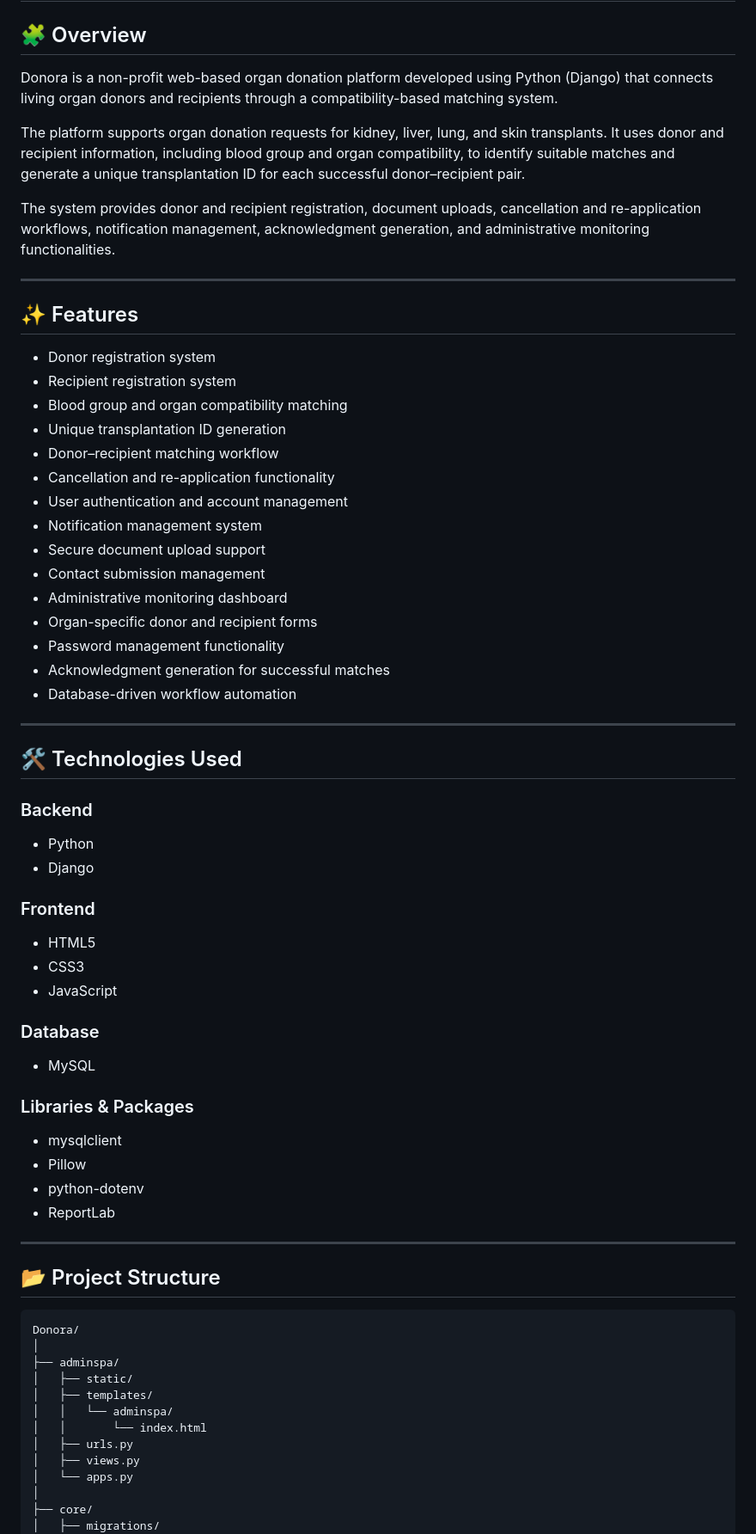
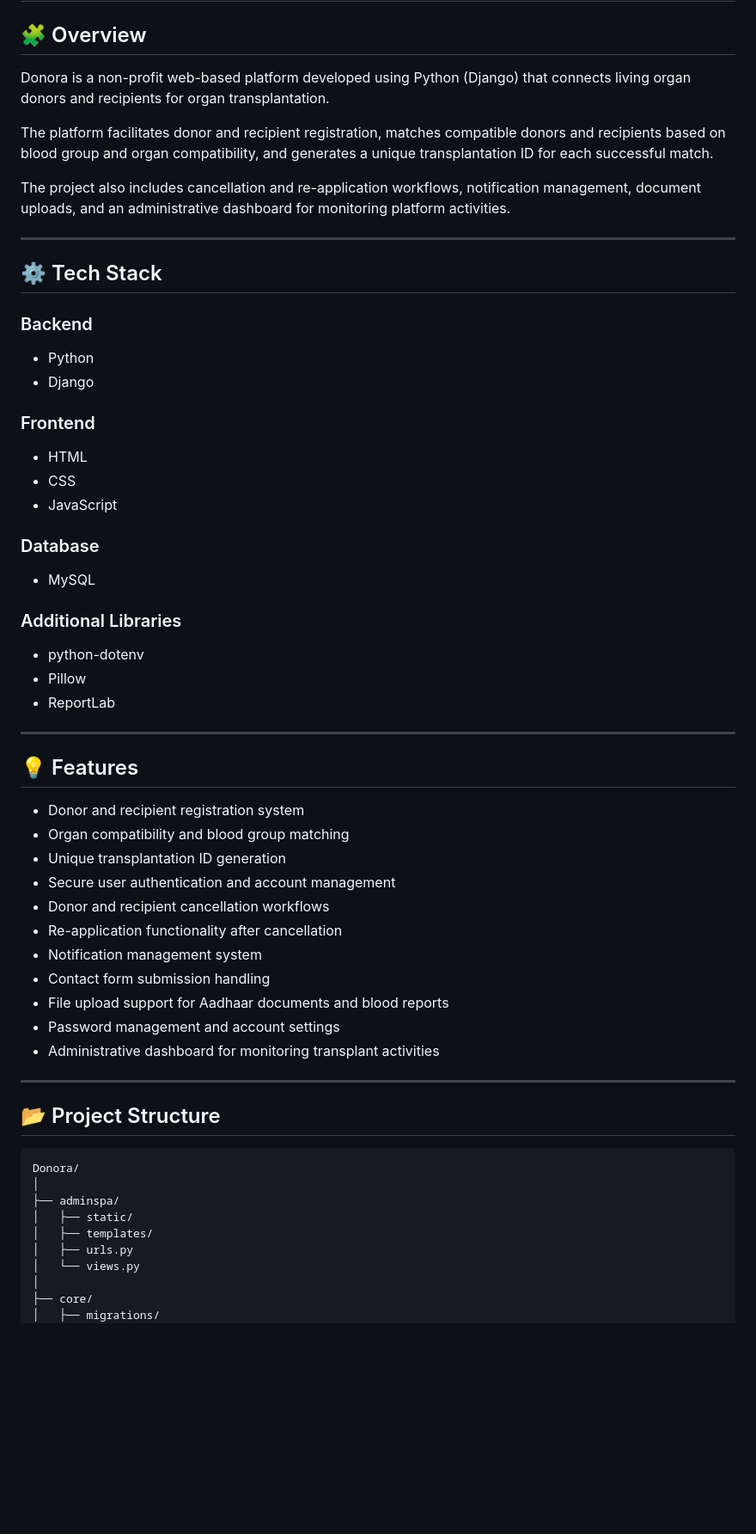
Before and after one commit to ArshyaBhagat/Donora, a Markdown page: README.md, the part around one of its changes. Shown at 86% size. Drawn GitHub-style; blank space fills up the shorter version.

```diff
--- a/README.md
+++ b/README.md
@@ -2,35 +2,15 @@
 
 ## 🧩 Overview
 
-Donora is a non-profit web-based organ donation platform developed using Python (Django) that connects living organ donors and recipients through a compatibility-based matching system.
+Donora is a non-profit web-based platform developed using Python (Django) that connects living organ donors and recipients for organ transplantation.
 
-The platform supports organ donation requests for kidney, liver, lung, and skin transplants. It uses donor and recipient information, including blood group and organ compatibility, to identify suitable matches and generate a unique transplantation ID for each successful donor–recipient pair.
+The platform facilitates donor and recipient registration, matches compatible donors and recipients based on blood group and organ compatibility, and generates a unique transplantation ID for each successful match.
 
-The system provides donor and recipient registration, document uploads, cancellation and re-application workflows, notification management, acknowledgment generation, and administrative monitoring functionalities.
+The project also includes cancellation and re-application workflows, notification management, document uploads, and an administrative dashboard for monitoring platform activities.
 
 ---
 
-## ✨ Features
-
-* Donor registration system
-* Recipient registration system
-* Blood group and organ compatibility matching
-* Unique transplantation ID generation
-* Donor–recipient matching workflow
-* Cancellation and re-application functionality
-* User authentication and account management
-* Notification management system
-* Secure document upload support
-* Contact submission management
-* Administrative monitoring dashboard
-* Organ-specific donor and recipient forms
-* Password management functionality
-* Acknowledgment generation for successful matches
-* Database-driven workflow automation
-
----
-
-## 🛠️ Technologies Used
+## ⚙️ Tech Stack
 
 ### Backend
 
@@ -39,20 +19,35 @@ The system provides donor and recipient registration, document uploads, cancella
 
 ### Frontend
 
-* HTML5
-* CSS3
+* HTML
+* CSS
 * JavaScript
 
 ### Database
 
 * MySQL
 
-### Libraries & Packages
+### Additional Libraries
 
-* mysqlclient
+* python-dotenv
 * Pillow
-* python-dotenv
 * ReportLab
+
+---
+
+## 💡 Features
+
+* Donor and recipient registration system
+* Organ compatibility and blood group matching
+* Unique transplantation ID generation
+* Secure user authentication and account management
+* Donor and recipient cancellation workflows
+* Re-application functionality after cancellation
+* Notification management system
+* Contact form submission handling
+* File upload support for Aadhaar documents and blood reports
+* Password management and account settings
+* Administrative dashboard for monitoring transplant activities
 
 ---
 
@@ -64,11 +59,8 @@ Donora/
 ├── adminspa/
 │   ├── static/
 │   ├── templates/
-│   │   └── adminspa/
-│   │       └── index.html
 │   ├── urls.py
-│   ├── views.py
-│   └── apps.py
+│   └── views.py
 │
 ├── core/
 │   ├── migrations/
```
Also changed, not shown: other parts of README.md (+18 -40 lines).
